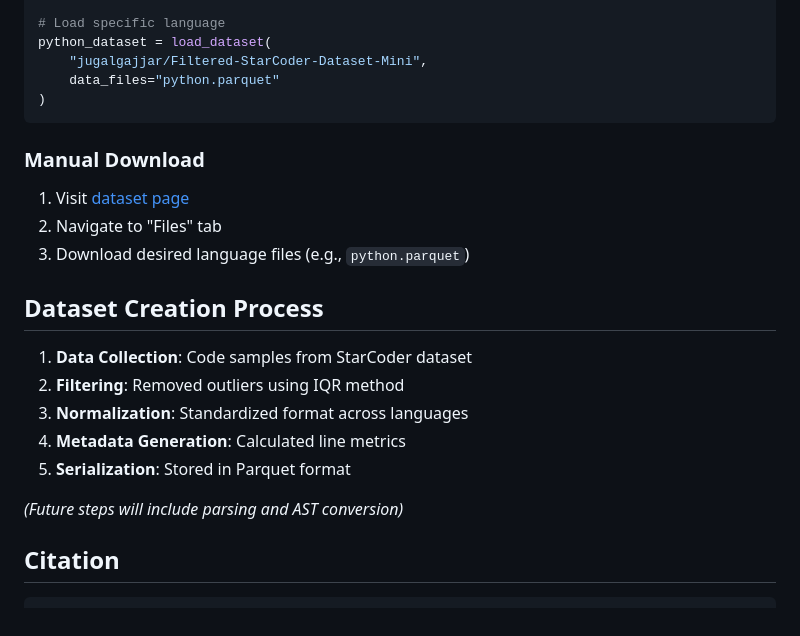
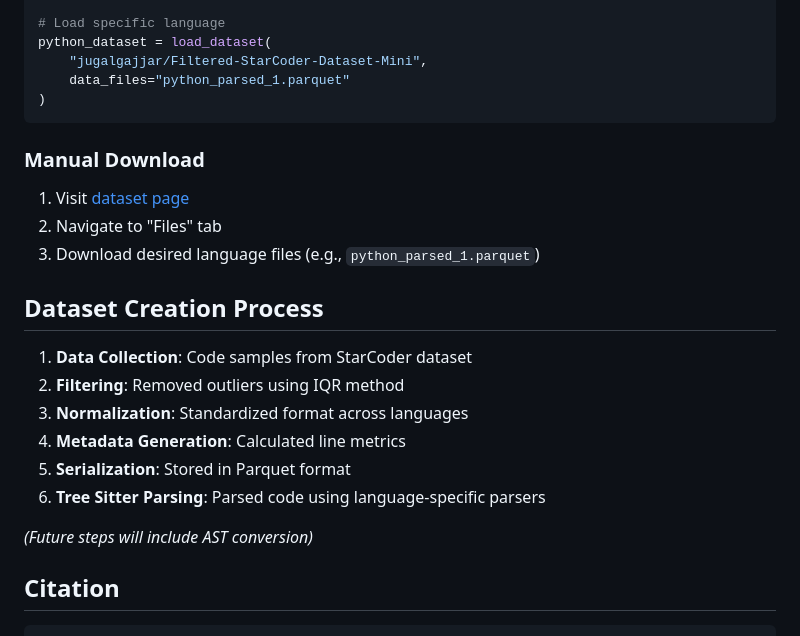
Before and after one commit to JugalGajjar/MultiLang-Code-Parser-Dataset, a Markdown page: README.md, the part around one of its changes. Drawn GitHub-style.

````diff
--- a/README.md
+++ b/README.md
@@ -90,7 +170,7 @@ dataset = load_dataset("jugalgajjar/Filtered-StarCoder-Dataset-Mini")
 # Load specific language
 python_dataset = load_dataset(
     "jugalgajjar/Filtered-StarCoder-Dataset-Mini",
-    data_files="python.parquet"
+    data_files="python_parsed_1.parquet"
 )
 ```
 
@@ -98,7 +178,7 @@ python_dataset = load_dataset(
 
 1. Visit [dataset page](https://huggingface.co/datasets/jugalgajjar/Filtered-StarCoder-Dataset-Mini)
 2. Navigate to "Files" tab
-3. Download desired language files (e.g., `python.parquet`)
+3. Download desired language files (e.g., `python_parsed_1.parquet`)
 
 ## Dataset Creation Process
 
@@ -107,8 +187,9 @@ python_dataset = load_dataset(
 3. **Normalization**: Standardized format across languages
 4. **Metadata Generation**: Calculated line metrics
 5. **Serialization**: Stored in Parquet format
+6. **Tree Sitter Parsing**: Parsed code using language-specific parsers
 
-*(Future steps will include parsing and AST conversion)*
+*(Future steps will include AST conversion)*
 
 ## Citation
 
````
Also changed, not shown: other parts of README.md (+115 -35 lines).
